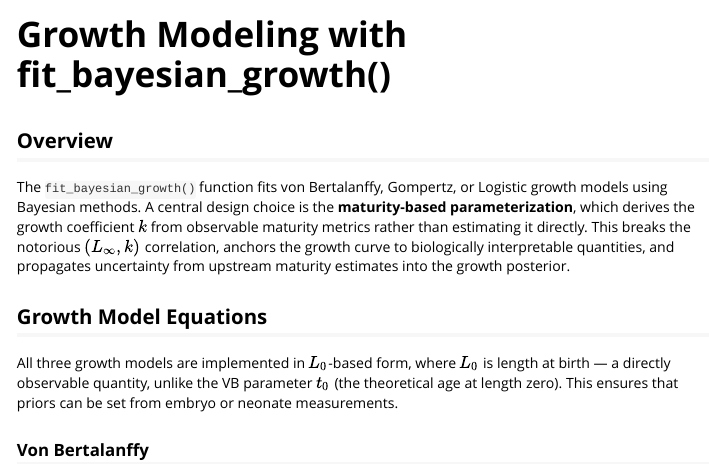
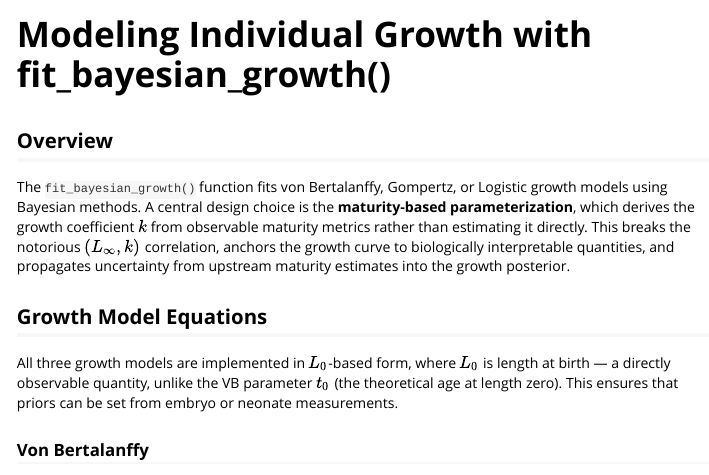
Before and after one commit to Brian-J-Moe/vitalBayes, an R Markdown document (vignettes/fit_bayesian_growth.Rmd): the page in a window 1100 px wide, from its top. Rendered offline with R 4.5, knitr and Pandoc, with nearby package versions.

Commit message:
vignette edit

```diff
--- a/vignettes/fit_bayesian_growth.Rmd
+++ b/vignettes/fit_bayesian_growth.Rmd
@@ -1,8 +1,8 @@
 ---
-title: "Growth Modeling with fit_bayesian_growth()"
+title: "Modeling Individual Growth with fit_bayesian_growth()"
 output: rmarkdown::html_vignette
 vignette: >
-  %\VignetteIndexEntry{Growth Modeling with fit_bayesian_growth()}
+  %\VignetteIndexEntry{Modeling Individual Growth with fit_bayesian_growth()}
   %\VignetteEngine{knitr::rmarkdown}
   %\VignetteEncoding{UTF-8}
 ---
```
